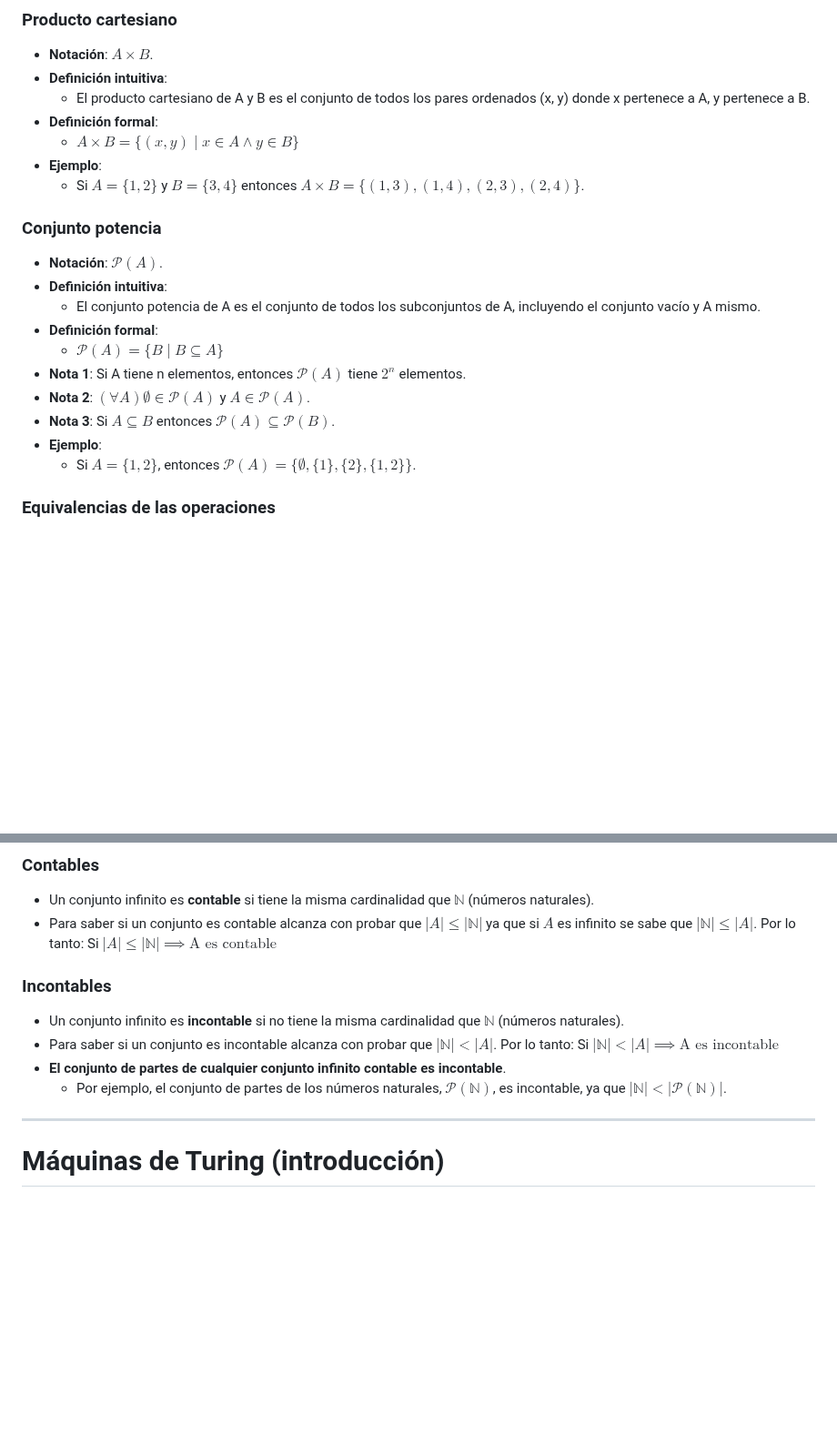
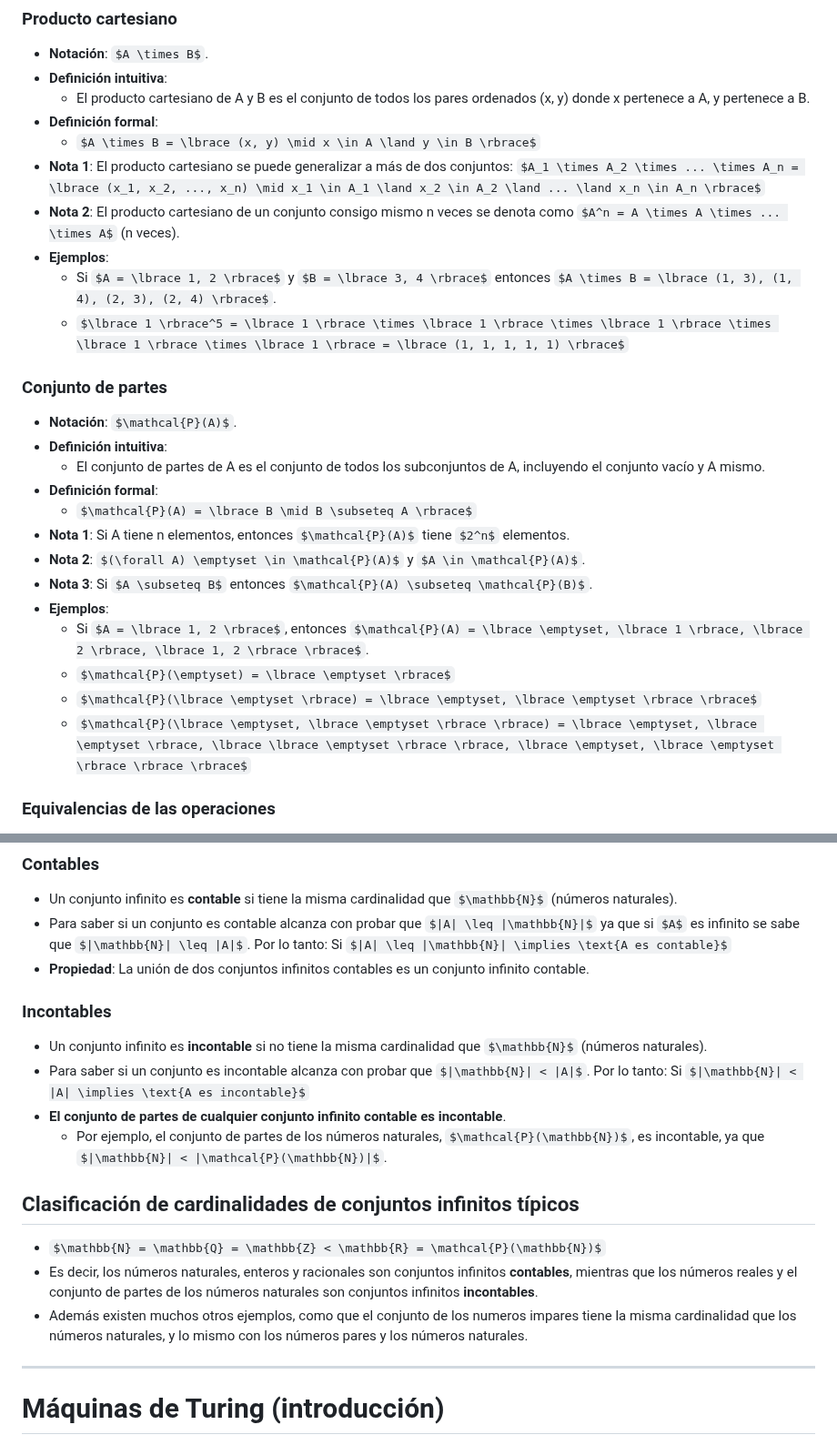
Before and after one commit to JuanCruzCB/Computabilidad-y-Complejidad, a Markdown page: Teoría/Teoría.md, 2 parts joined by grey strips. Shown at 91% size. Drawn GitHub-style; some formulas as TeX source; blank space fills up the shorter version.

Commit message:
Más detalles de las primeras teorías.

```diff
--- a/Teoría/Teoría.md
+++ b/Teoría/Teoría.md
@@ -324,21 +324,27 @@
   - El producto cartesiano de A y B es el conjunto de todos los pares ordenados (x, y) donde x pertenece a A, y pertenece a B.
 - **Definición formal**:
   - $A \times B = \lbrace (x, y) \mid x \in A \land y \in B \rbrace$
-- **Ejemplo**:
+- **Nota 1**: El producto cartesiano se puede generalizar a más de dos conjuntos: $A_1 \times A_2 \times ... \times A_n = \lbrace (x_1, x_2, ..., x_n) \mid x_1 \in A_1 \land x_2 \in A_2 \land ... \land x_n \in A_n \rbrace$
+- **Nota 2**: El producto cartesiano de un conjunto consigo mismo n veces se denota como $A^n = A \times A \times ... \times A$ (n veces).
+- **Ejemplos**:
   - Si $A = \lbrace 1, 2 \rbrace$ y $B = \lbrace 3, 4 \rbrace$ entonces $A \times B = \lbrace (1, 3), (1, 4), (2, 3), (2, 4) \rbrace$.
-
-### Conjunto potencia
+  - $\lbrace 1 \rbrace^5 = \lbrace 1 \rbrace \times \lbrace 1 \rbrace \times \lbrace 1 \rbrace \times \lbrace 1 \rbrace \times \lbrace 1 \rbrace = \lbrace (1, 1, 1, 1, 1) \rbrace$
+
+### Conjunto de partes
 
 - **Notación**: $\mathcal{P}(A)$.
 - **Definición intuitiva**:
-  - El conjunto potencia de A es el conjunto de todos los subconjuntos de A, incluyendo el conjunto vacío y A mismo.
+  - El conjunto de partes de A es el conjunto de todos los subconjuntos de A, incluyendo el conjunto vacío y A mismo.
 - **Definición formal**:
   - $\mathcal{P}(A) = \lbrace B \mid B \subseteq A \rbrace$
 - **Nota 1**: Si A tiene n elementos, entonces $\mathcal{P}(A)$ tiene $2^n$ elementos.
 - **Nota 2**: $(\forall A) \emptyset \in \mathcal{P}(A)$ y $A \in \mathcal{P}(A)$.
 - **Nota 3**: Si $A \subseteq B$ entonces $\mathcal{P}(A) \subseteq \mathcal{P}(B)$.
-- **Ejemplo**:
+- **Ejemplos**:
   - Si $A = \lbrace 1, 2 \rbrace$, entonces $\mathcal{P}(A) = \lbrace \emptyset, \lbrace 1 \rbrace, \lbrace 2 \rbrace, \lbrace 1, 2 \rbrace \rbrace$.
+  - $\mathcal{P}(\emptyset) = \lbrace \emptyset \rbrace$
+  - $\mathcal{P}(\lbrace \emptyset \rbrace) = \lbrace \emptyset, \lbrace \emptyset \rbrace \rbrace$
+  - $\mathcal{P}(\lbrace \emptyset, \lbrace \emptyset \rbrace \rbrace) = \lbrace \emptyset, \lbrace \emptyset \rbrace, \lbrace \lbrace \emptyset \rbrace \rbrace, \lbrace \emptyset, \lbrace \emptyset \rbrace \rbrace \rbrace$
 
 ### Equivalencias de las operaciones
 
@@ -419,6 +425,7 @@
 
 - Un conjunto infinito es **contable** si tiene la misma cardinalidad que $\mathbb{N}$ (números naturales).
 - Para saber si un conjunto es contable alcanza con probar que $|A| \leq |\mathbb{N}|$ ya que si $A$ es infinito se sabe que $|\mathbb{N}| \leq |A|$. Por lo tanto: Si $|A| \leq |\mathbb{N}| \implies \text{A es contable}$
+- **Propiedad**: La unión de dos conjuntos infinitos contables es un conjunto infinito contable.
 
 ### Incontables
 
@@ -426,6 +433,12 @@
 - Para saber si un conjunto es incontable alcanza con probar que $|\mathbb{N}| < |A|$. Por lo tanto: Si $|\mathbb{N}| < |A| \implies \text{A es incontable}$
 - **El conjunto de partes de cualquier conjunto infinito contable es incontable**.
   - Por ejemplo, el conjunto de partes de los números naturales, $\mathcal{P}(\mathbb{N})$, es incontable, ya que $|\mathbb{N}| < |\mathcal{P}(\mathbb{N})|$.
+
+## Clasificación de cardinalidades de conjuntos infinitos típicos
+
+- $\mathbb{N} = \mathbb{Q} = \mathbb{Z} < \mathbb{R} = \mathcal{P}(\mathbb{N})$
+- Es decir, los números naturales, enteros y racionales son conjuntos infinitos **contables**, mientras que los números reales y el conjunto de partes de los números naturales son conjuntos infinitos **incontables**.
+- Además existen muchos otros ejemplos, como que el conjunto de los numeros impares tiene la misma cardinalidad que los números naturales, y lo mismo con los números pares y los números naturales.
 
 ---
 
```
